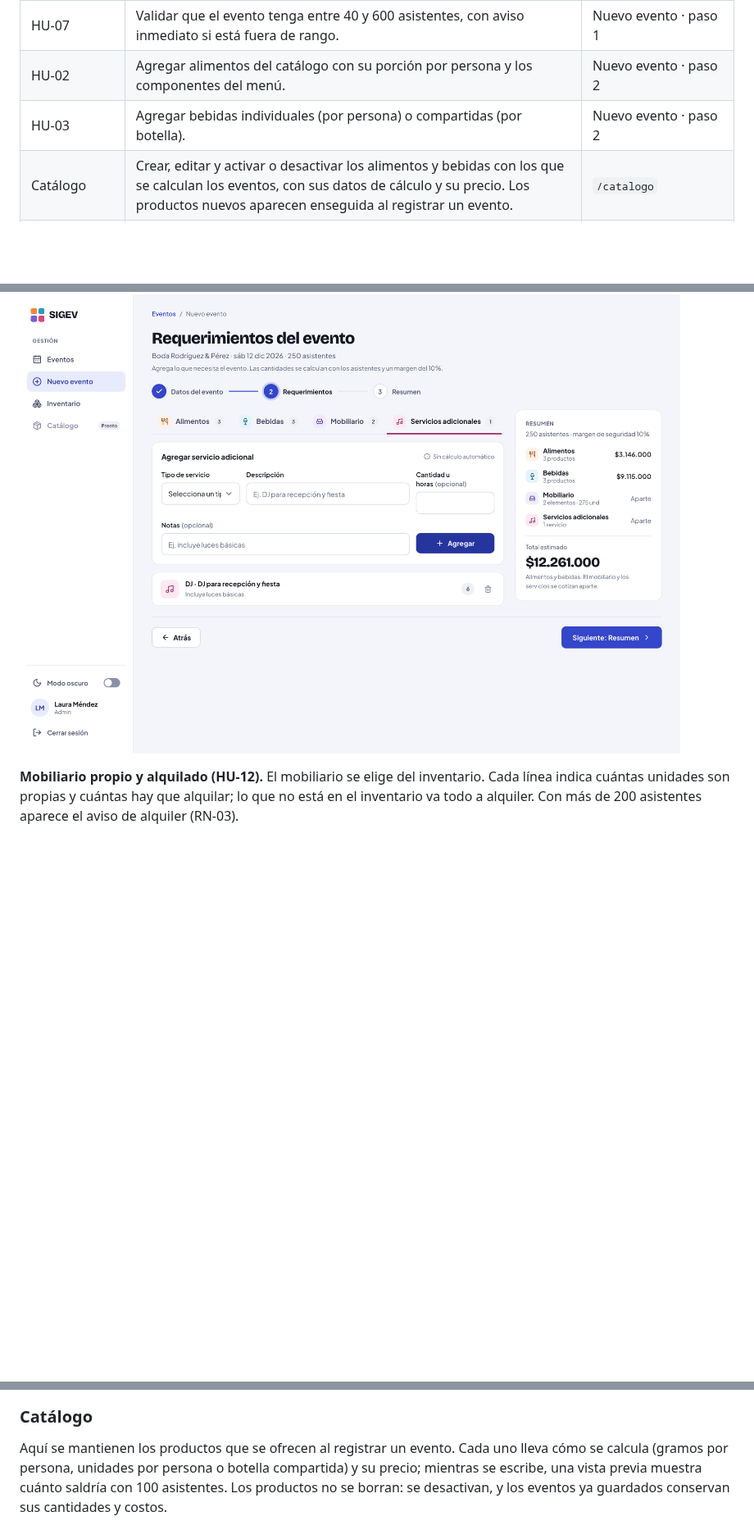
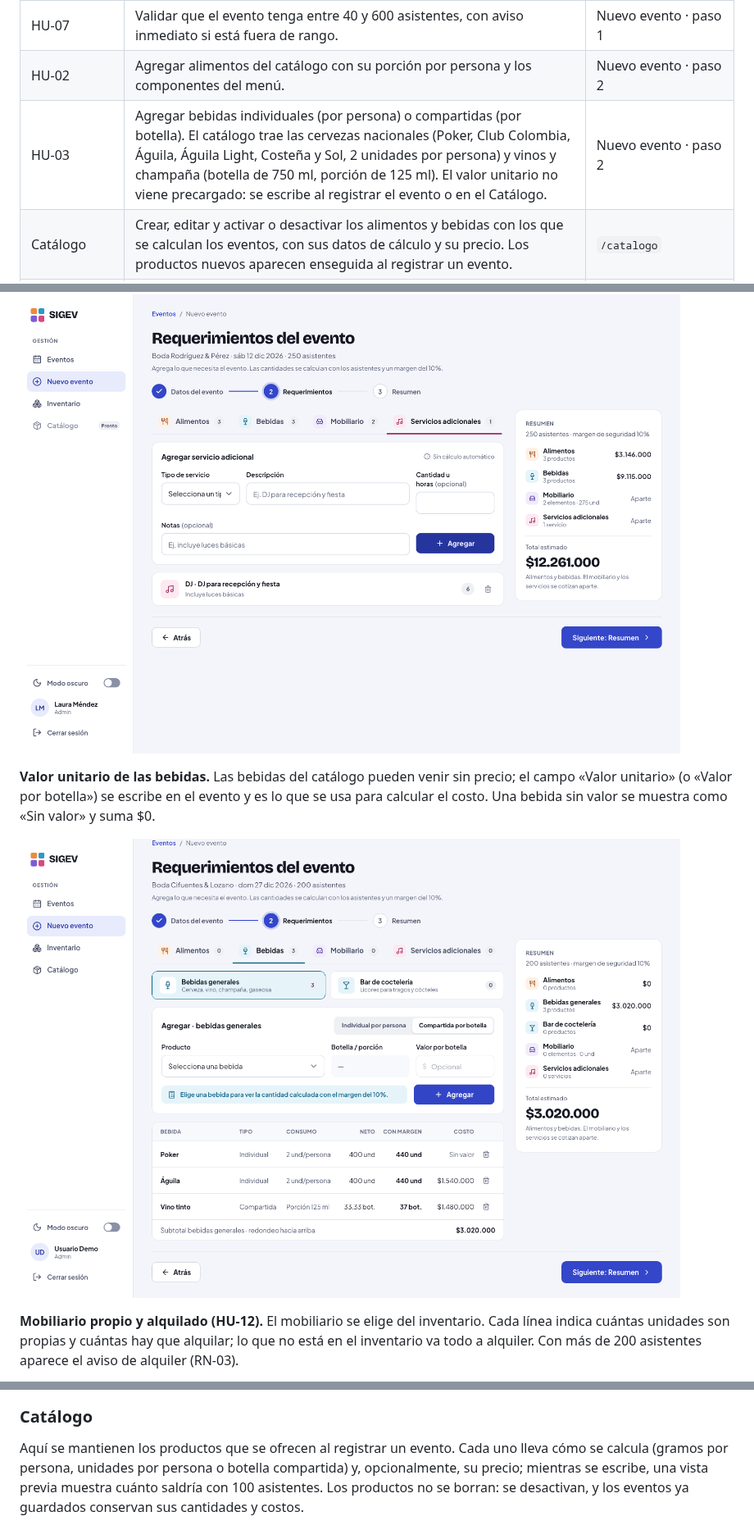
Before and after one commit to ColombianBlurryface/SIGEV, a Markdown page: README.md, 3 parts joined by grey strips. Shown at 82% size. Rendered like a GitHub page; pictures changed too: docs/imagenes/registro-bebidas-valor.png (added); blank space fills up the shorter version.

Commit message:
agregar cervezas, vinos y champana al catalogo y permitir escribir el valor unitario en el evento (QA-04)

```diff
--- a/README.md
+++ b/README.md
@@ -28,7 +28,7 @@ SIGEV ayuda a una empresa de eventos a **planificar cada evento con precisión**
 | HU-01 | Registrar un evento: nombre, tipo, fecha, duración, asistentes y observaciones. | Nuevo evento · paso 1 |
 | HU-07 | Validar que el evento tenga entre 40 y 600 asistentes, con aviso inmediato si está fuera de rango. | Nuevo evento · paso 1 |
 | HU-02 | Agregar alimentos del catálogo con su porción por persona y los componentes del menú. | Nuevo evento · paso 2 |
-| HU-03 | Agregar bebidas individuales (por persona) o compartidas (por botella). | Nuevo evento · paso 2 |
+| HU-03 | Agregar bebidas individuales (por persona) o compartidas (por botella). El catálogo trae las cervezas nacionales (Poker, Club Colombia, Águila, Águila Light, Costeña y Sol, 2 unidades por persona) y vinos y champaña (botella de 750 ml, porción de 125 ml). El valor unitario no viene precargado: se escribe al registrar el evento o en el Catálogo. | Nuevo evento · paso 2 |
 | Catálogo | Crear, editar y activar o desactivar los alimentos y bebidas con los que se calculan los eventos, con sus datos de cálculo y su precio. Los productos nuevos aparecen enseguida al registrar un evento. | `/catalogo` |
 | HU-13 | Registrar por separado las bebidas generales y las del bar de coctelería: cada grupo tiene sus productos, su tabla y su subtotal, también en el resumen y el detalle del evento. En el inventario, las dos categorías se registran y consultan sin mezclarse. | Nuevo evento · paso 2 y 3, detalle del evento, `/inventario` |
 | HU-04 | Agregar el mobiliario del evento, elegido del inventario (o «Otro» si no está), con su cantidad. | Nuevo evento · paso 2 |
@@ -84,6 +84,10 @@ Si el número de asistentes está fuera del rango permitido, el campo lo avisa d
 
 ![Pestaña de servicios adicionales](docs/imagenes/registro-paso2-servicios.png)
 
+**Valor unitario de las bebidas.** Las bebidas del catálogo pueden venir sin precio; el campo «Valor unitario» (o «Valor por botella») se escribe en el evento y es lo que se usa para calcular el costo. Una bebida sin valor se muestra como «Sin valor» y suma $0.
+
+![Bebidas con valor unitario escrito en el evento](docs/imagenes/registro-bebidas-valor.png)
+
 **Mobiliario propio y alquilado (HU-12).** El mobiliario se elige del inventario. Cada línea indica cuántas unidades son propias y cuántas hay que alquilar; lo que no está en el inventario va todo a alquiler. Con más de 200 asistentes aparece el aviso de alquiler (RN-03).
 
 ![Pestaña de mobiliario con unidades propias y a alquilar](docs/imagenes/registro-paso2-mobiliario.png)
@@ -94,7 +98,7 @@ Si el número de asistentes está fuera del rango permitido, el campo lo avisa d
 
 ### Catálogo
 
-Aquí se mantienen los productos que se ofrecen al registrar un evento. Cada uno lleva cómo se calcula (gramos por persona, unidades por persona o botella compartida) y su precio; mientras se escribe, una vista previa muestra cuánto saldría con 100 asistentes. Los productos no se borran: se desactivan, y los eventos ya guardados conservan sus cantidades y costos.
+Aquí se mantienen los productos que se ofrecen al registrar un evento. Cada uno lleva cómo se calcula (gramos por persona, unidades por persona o botella compartida) y, opcionalmente, su precio; mientras se escribe, una vista previa muestra cuánto saldría con 100 asistentes. Los productos no se borran: se desactivan, y los eventos ya guardados conservan sus cantidades y costos.
 
 ![Pantalla de catálogo](docs/imagenes/catalogo.png)
 
```
Also changed, not shown: backend/README.md (+2 -1 lines), 9 other files.
